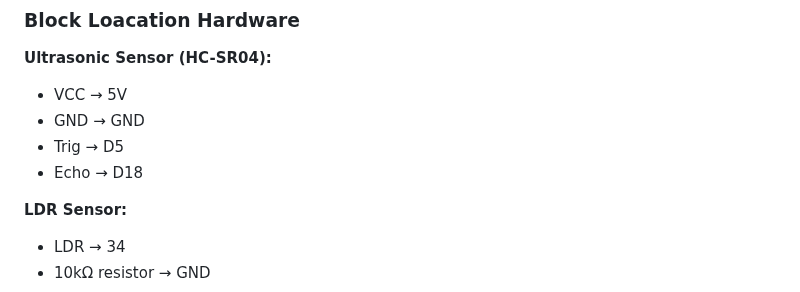
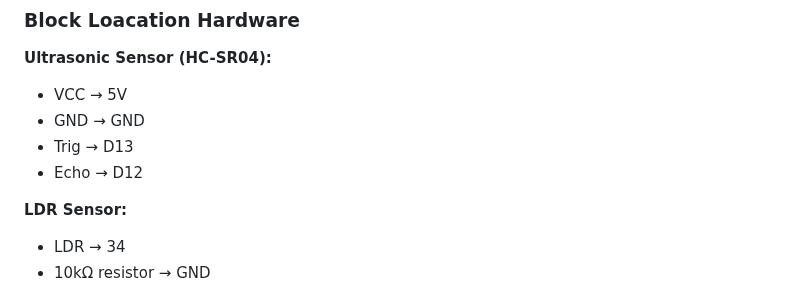
Before and after one commit to nihaldas007/AERAS-project-files, a Markdown page: README.md, the part around one of its changes. Rendered like a GitHub page.

```diff
--- a/README.md
+++ b/README.md
@@ -145,8 +145,8 @@ Many differently-abled individuals face difficulties:
 
 * VCC → 5V
 * GND → GND
-* Trig → D5
-* Echo → D18
+* Trig → D13
+* Echo → D12
 
 **LDR Sensor:**
 
```
Also changed, not shown: other parts of README.md (+1 -1 lines).
